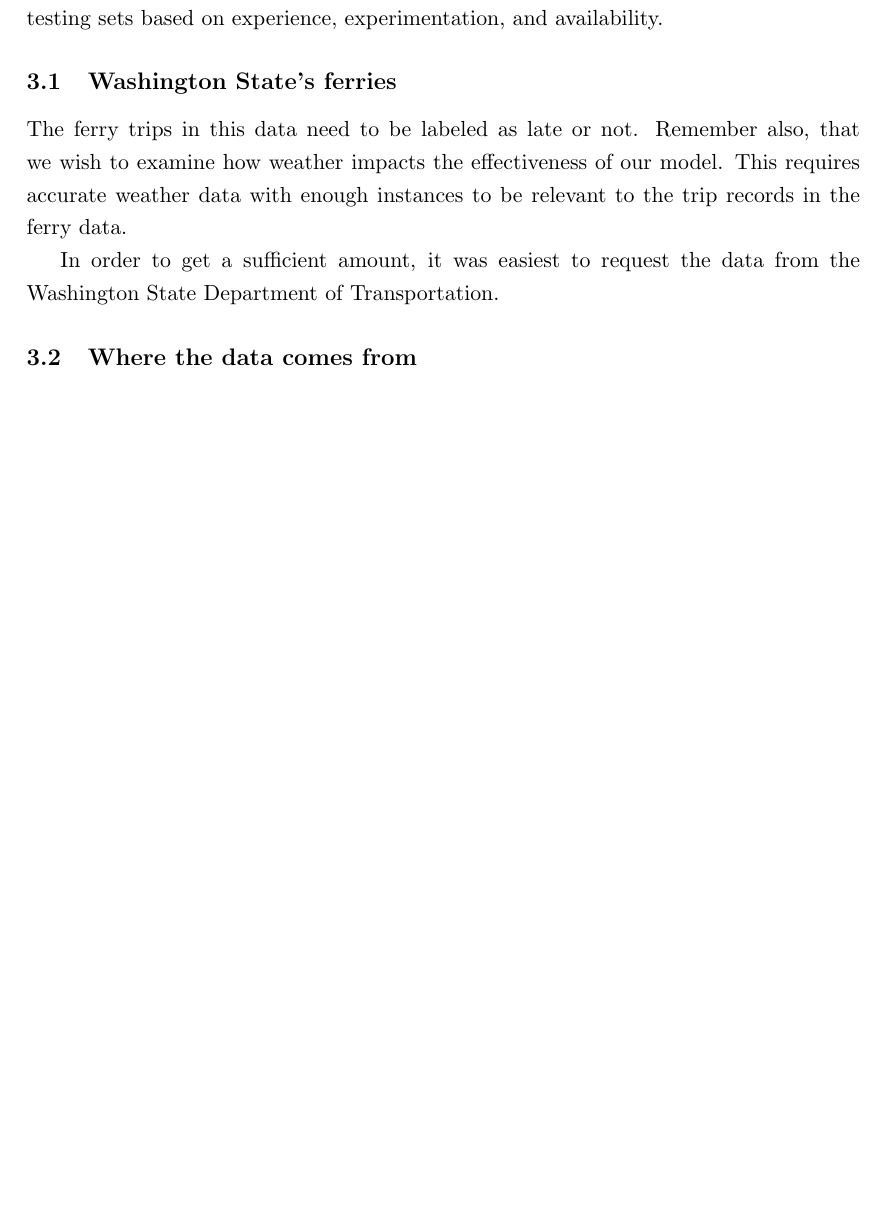
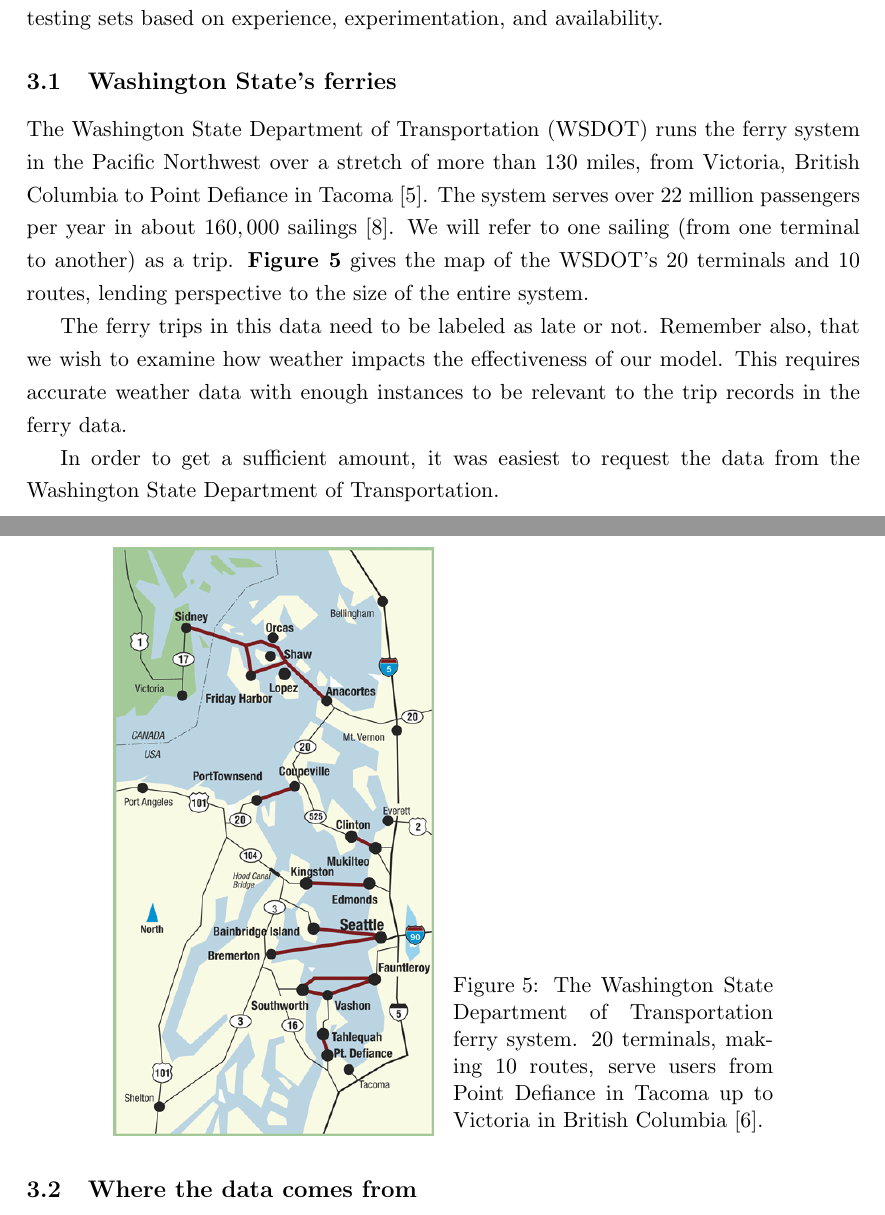
Before and after one commit to krwenholz/FerryTimeliness, a LaTeX thesis (Thesis/Paper/undergraduate-thesis.tex): part of page 9 of 10 before the commit and two parts of pages 9 and 10 of 11 after it, the two joined at a grey line, cut so that both start at the same text, the shorter picture padded with empty space. Compiled offline with pdfLaTeX.

Commit message:
Added some figures and introduction to WSDOT intro.

```diff
--- a/Thesis/Paper/undergraduate-thesis.tex
+++ b/Thesis/Paper/undergraduate-thesis.tex
@@ -22,6 +22,8 @@
 %%% Line Spacing
 \usepackage{setspace}
 \onehalfspacing
+
+\usepackage{sidecap}
 
 \usepackage{graphicx} % support the \includegraphics command and options
 
@@ -325,6 +327,22 @@ and testing sets based on experience, experimentation, and availability.
 \subsection{Washington State's ferries}
 \label{sec:wsdot}
 % TODO: describe the system with a picture, backing up the size argument earlier
+The Washington State Department of Transportation (WSDOT) runs the ferry system
+in the Pacific Northwest over a stretch of more than 130 miles, from Victoria,
+British Columbia to Point Defiance in Tacoma \cite{wsdotFleet}. The system serves
+over 22 million passengers per year in about $160,000$ sailings \cite{wsfTraffic}.
+We will refer to one sailing (from one terminal to another) as a trip.
+\textbf{Figure~\ref{fig:ferry_system}} gives the map of the WSDOT's 20 terminals
+and 10 routes, lending perspective to the size of the entire system.
+
+\begin{SCfigure}
+  \centering
+  \includegraphics[scale=.4]{images/route-map-overview.png}
+  \caption{The Washington State Department of Transportation ferry system. 20
+  terminals, making 10 routes, serve users from Point Defiance in Tacoma up to
+  Victoria in British Columbia \cite{wsdotVesselWatch}.}
+  \label{fig:ferry_system}
+\end{SCfigure}
 
 The ferry trips in this data
 need to be labeled as late or not. Remember also, that we wish to examine how
```
Also changed, not shown: Thesis/Paper/undergraduate-thesis.bib (+9 -0 lines), Thesis/Paper/images/route-map-overview.png (added), Thesis/Paper/undergraduate-thesis.pdf.
